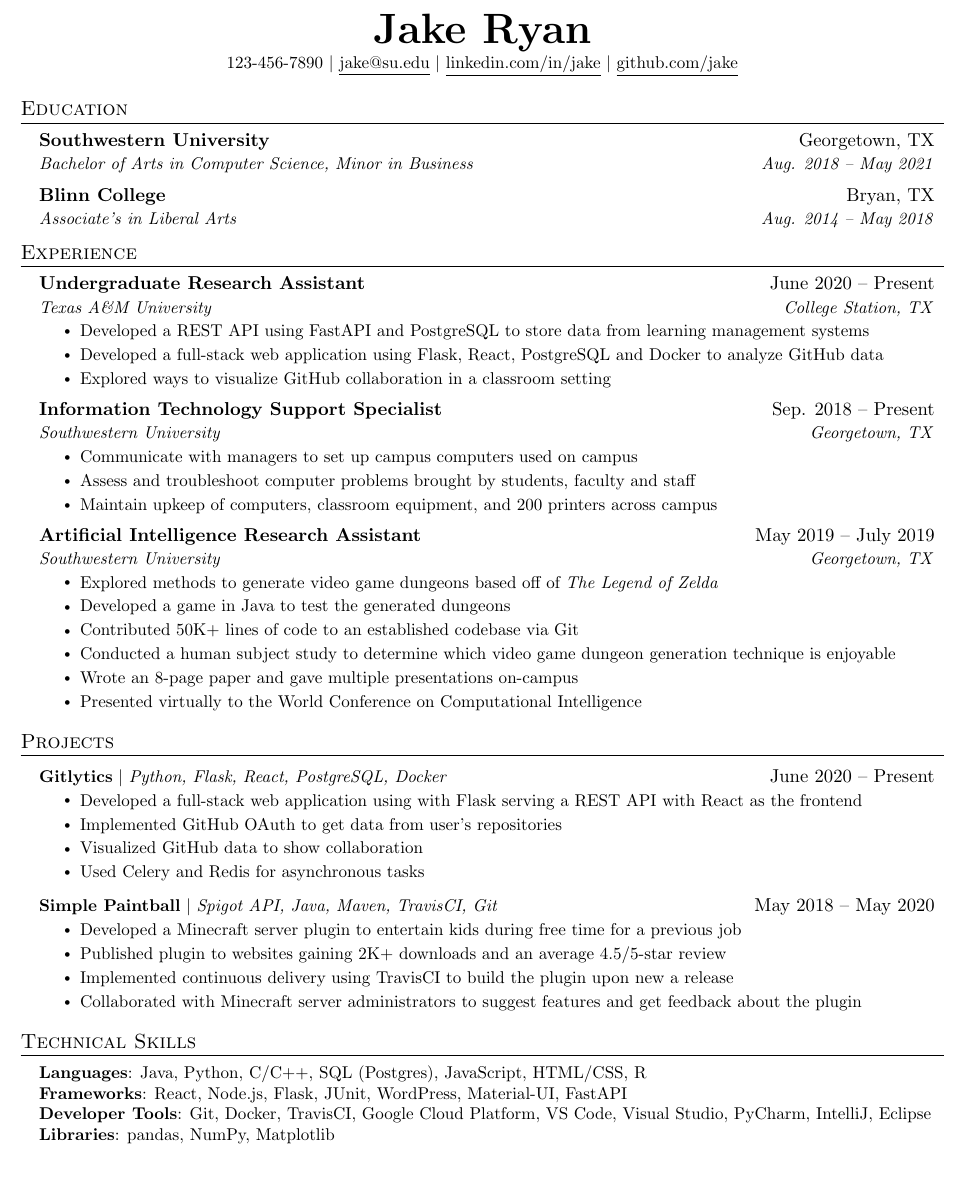
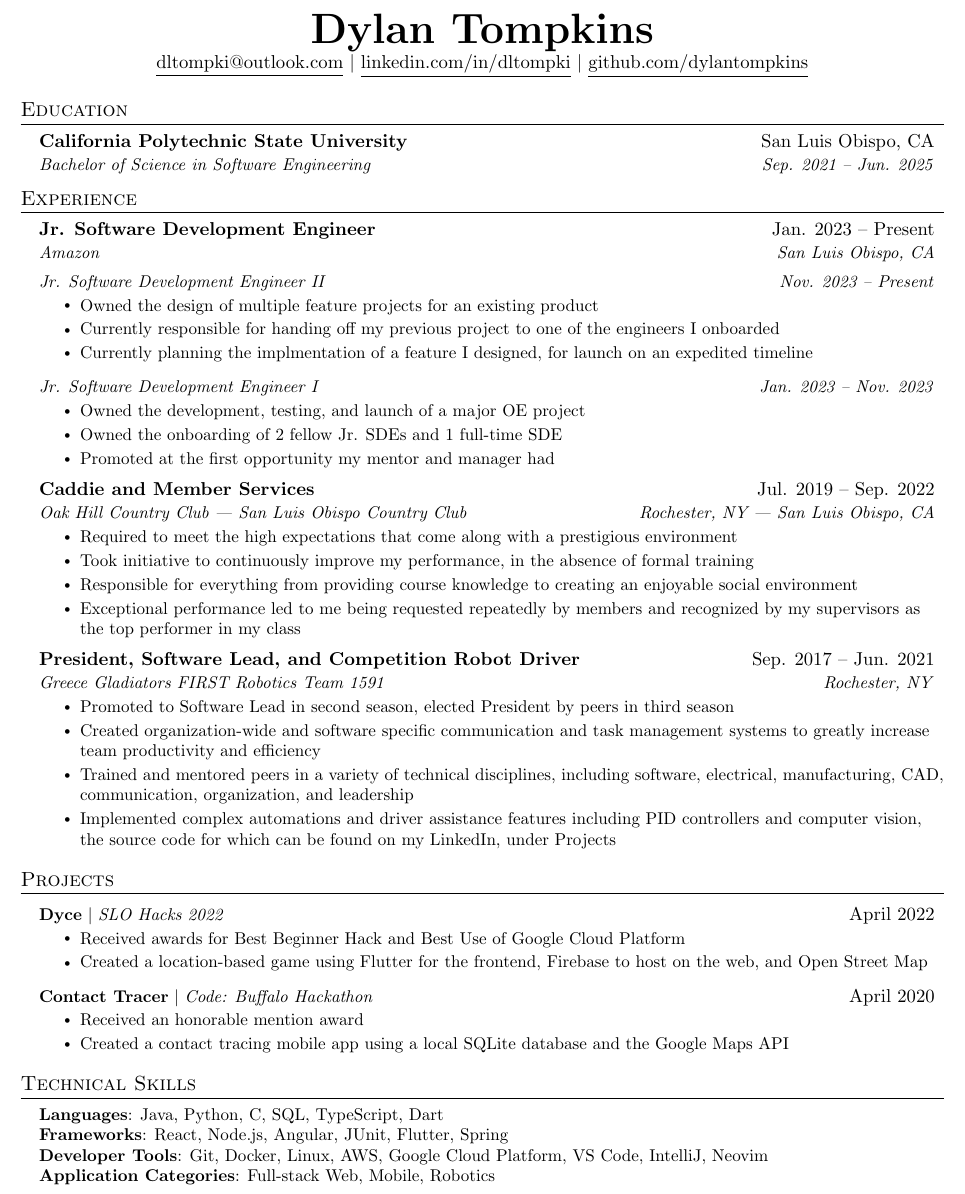
Before and after one commit to dylantompkins/resume, a LaTeX CV (resume.tex): part of the page, cut at the place of the change, the shorter picture padded with empty space. Compiled offline with pdfLaTeX.

```diff
--- a/resume.tex
+++ b/resume.tex
@@ -112,10 +112,10 @@
 % \end{tabular*}
 
 \begin{center}
-    \textbf{\Huge \scshape Jake Ryan} \\ \vspace{1pt}
-    \small 123-456-7890 $|$ \href{mailto:x@x.com}{\underline{jake@su.edu}} $|$
-    \href{https://linkedin.com/in/...}{\underline{linkedin.com/in/jake}} $|$
-    \href{https://github.com/...}{\underline{github.com/jake}}
+	\textbf{\Huge \scshape Dylan Tompkins} \\ \vspace{1pt}
+	\href{mailto:dltompki@outlook.com}{\underline{dltompki@outlook.com}} $|$
+	\href{https://www.linkedin.com/in/dltompki/}{\underline{linkedin.com/in/dltompki}} $|$
+	\href{https://github.com/dylantompkins}{\underline{github.com/dylantompkins}}
 \end{center}
 
 
@@ -123,11 +123,8 @@
 \section{Education}
 \resumeSubHeadingListStart
 \resumeSubheading
-      {Southwestern University}{Georgetown, TX}
-      {Bachelor of Arts in Computer Science, Minor in Business}{Aug. 2018 -- May 2021}
-    \resumeSubheading
-      {Blinn College}{Bryan, TX}
-      {Associate's in Liberal Arts}{Aug. 2014 -- May 2018}
+{California Polytechnic State University}{San Luis Obispo, CA}
+{Bachelor of Science in Software Engineering}{Sep. 2021 -- Jun. 2025}
 \resumeSubHeadingListEnd
 
 
@@ -136,12 +133,23 @@
 \resumeSubHeadingListStart
 
 \resumeSubheading
-      {Undergraduate Research Assistant}{June 2020 -- Present}
-      {Texas A\&M University}{College Station, TX}
+{Jr. Software Development Engineer}{Jan. 2023 -- Present}
+{Amazon}{San Luis Obispo, CA}
+
+\resumeSubSubheading
+{Jr. Software Development Engineer II}{Nov. 2023 -- Present}
 \resumeItemListStart
-        \resumeItem{Developed a REST API using FastAPI and PostgreSQL to store data from learning management systems}
-        \resumeItem{Developed a full-stack web application using Flask, React, PostgreSQL and Docker to analyze GitHub data}
-        \resumeItem{Explored ways to visualize GitHub collaboration in a classroom setting}
+\resumeItem{Owned the design of multiple feature projects for an existing product}
+\resumeItem{Currently responsible for handing off my previous project to one of the engineers I onboarded}
+\resumeItem{Currently planning the implmentation of a feature I designed, for launch on an expedited timeline}
+\resumeItemListEnd
+
+\resumeSubSubheading
+{Jr. Software Development Engineer I}{Jan. 2023 -- Nov. 2023}
+\resumeItemListStart
+\resumeItem{Owned the development, testing, and launch of a major OE project}
+\resumeItem{Owned the onboarding of 2 fellow Jr. SDEs and 1 full-time SDE}
+\resumeItem{Promoted at the first opportunity my mentor and manager had}
 \resumeItemListEnd
 
 % -----------Multiple Positions Heading-----------
@@ -155,24 +163,26 @@
 %-------------------------------------------
 
 \resumeSubheading
-      {Information Technology Support Specialist}{Sep. 2018 -- Present}
-      {Southwestern University}{Georgetown, TX}
+{Caddie and Member Services}{Jul. 2019 -- Sep. 2022}
+{Oak Hill Country Club | San Luis Obispo Country Club}{Rochester, NY | San Luis Obispo, CA}
 \resumeItemListStart
-        \resumeItem{Communicate with managers to set up campus computers used on campus}
-        \resumeItem{Assess and troubleshoot computer problems brought by students, faculty and staff}
-        \resumeItem{Maintain upkeep of computers, classroom equipment, and 200 printers across campus}
+\resumeItem{Required to meet the high expectations that come along with a prestigious environment}
+\resumeItem{Took initiative to continuously improve my performance, in the absence of formal training}
+\resumeItem{Responsible for everything from providing course knowledge to creating an enjoyable social environment}
+\resumeItem{Exceptional performance led to me being requested repeatedly by members and recognized by my supervisors as the top performer in my class}
 \resumeItemListEnd
 
 \resumeSubheading
-      {Artificial Intelligence Research Assistant}{May 2019 -- July 2019}
-      {Southwestern University}{Georgetown, TX}
+{President, Software Lead, and Competition Robot Driver}{Sep. 2017 -- Jun. 2021}
+{Greece Gladiators FIRST Robotics Team 1591}{Rochester, NY}
 \resumeItemListStart
-        \resumeItem{Explored methods to generate video game dungeons based off of \emph{The Legend of Zelda}}
-        \resumeItem{Developed a game in Java to test the generated dungeons}
-        \resumeItem{Contributed 50K+ lines of code to an established codebase via Git}
-        \resumeItem{Conducted  a human subject study to determine which video game dungeon generation technique is enjoyable}
-        \resumeItem{Wrote an 8-page paper and gave multiple presentations on-campus}
-        \resumeItem{Presented virtually to the World Conference on Computational Intelligence}
+\resumeItem{Promoted to Software Lead in second season, elected President by peers in third season}
+\resumeItem{Created organization-wide and software specific communication and task management
+	systems to greatly increase team productivity and efficiency}
+\resumeItem{Trained and mentored peers in a variety of technical disciplines, including software, electrical,
+	manufacturing, CAD, communication, organization, and leadership}
+\resumeItem{Implemented complex automations and driver assistance features including PID controllers
+	and computer vision, the source code for which can be found on my LinkedIn, under Projects}
 \resumeItemListEnd
 
 \resumeSubHeadingListEnd
@@ -181,22 +191,21 @@
 %-----------PROJECTS-----------
 \section{Projects}
 \resumeSubHeadingListStart
+
 \resumeProjectHeading
-          {\textbf{Gitlytics} $|$ \emph{Python, Flask, React, PostgreSQL, Docker}}{June 2020 -- Present}
+{\textbf{Dyce} $|$ \emph{SLO Hacks 2022}}{April 2022}
 \resumeItemListStart
-            \resumeItem{Developed a full-stack web application using with Flask serving a REST API with React as the frontend}
-            \resumeItem{Implemented GitHub OAuth to get data from user’s repositories}
-            \resumeItem{Visualized GitHub data to show collaboration}
-            \resumeItem{Used Celery and Redis for asynchronous tasks}
+\resumeItem{Received awards for Best Beginner Hack and Best Use of Google Cloud Platform}
+\resumeItem{Created a location-based game using Flutter for the frontend, Firebase to host on the web, and Open Street Map}
 \resumeItemListEnd
+
 \resumeProjectHeading
-          {\textbf{Simple Paintball} $|$ \emph{Spigot API, Java, Maven, TravisCI, Git}}{May 2018 -- May 2020}
+{\textbf{Contact Tracer} $|$ \emph{Code: Buffalo Hackathon}}{April 2020}
 \resumeItemListStart
-            \resumeItem{Developed a Minecraft server plugin to entertain kids during free time for a previous job}
-            \resumeItem{Published plugin to websites gaining 2K+ downloads and an average 4.5/5-star review}
-            \resumeItem{Implemented continuous delivery using TravisCI to build the plugin upon new a release}
-            \resumeItem{Collaborated with Minecraft server administrators to suggest features and get feedback about the plugin}
+\resumeItem{Received an honorable mention award}
+\resumeItem{Created a contact tracing mobile app using a local SQLite database and the Google Maps API}
 \resumeItemListEnd
+
 \resumeSubHeadingListEnd
 
 
@@ -206,10 +215,10 @@
 \section{Technical Skills}
 \begin{itemize}[leftmargin=0.15in, label={}]
 	\small{\item{
-     \textbf{Languages}{: Java, Python, C/C++, SQL (Postgres), JavaScript, HTML/CSS, R} \\
-     \textbf{Frameworks}{: React, Node.js, Flask, JUnit, WordPress, Material-UI, FastAPI} \\
-     \textbf{Developer Tools}{: Git, Docker, TravisCI, Google Cloud Platform, VS Code, Visual Studio, PyCharm, IntelliJ, Eclipse} \\
-     \textbf{Libraries}{: pandas, NumPy, Matplotlib}
+		            \textbf{Languages}{: Java, Python, C, SQL, TypeScript, Dart} \\
+		            \textbf{Frameworks}{: React, Node.js, Angular, JUnit, Flutter, Spring} \\
+		            \textbf{Developer Tools}{: Git, Docker, Linux, AWS, Google Cloud Platform, VS Code, IntelliJ, Neovim} \\
+		            \textbf{Application Categories}{: Full-stack Web, Mobile, Robotics}
 		      }}
 \end{itemize}
 
```
Also changed, not shown: resume.pdf (added), resume.tex (4 more changed lines), 1 other file. Lines whose indentation alone changed are shown as unchanged.
